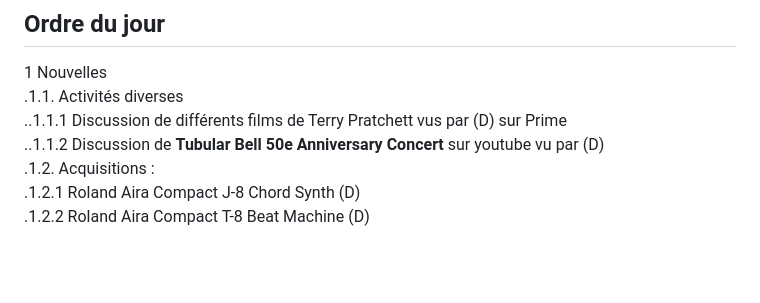
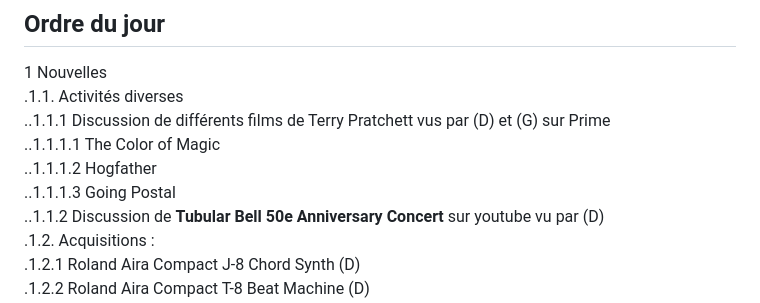
Before and after one commit to stardom1957/DGMaNi, a Markdown page: 20241018-oj.md, the part around the change. GitHub-like rendering; blank space fills up the shorter version.

```diff
--- a/20241018-oj.md
+++ b/20241018-oj.md
@@ -9,7 +9,10 @@ Horaire : À partir de 13h30 🕜
 ## Ordre du jour
 1 Nouvelles
 .1.1.  Activités diverses
-..1.1.1 Discussion de différents films de Terry Pratchett vus par (D) sur Prime
+..1.1.1 Discussion de différents films de Terry Pratchett vus par (D) et (G) sur Prime
+..1.1.1.1 The Color of Magic
+..1.1.1.2 Hogfather
+..1.1.1.3 Going Postal
 ..1.1.2 Discussion de **Tubular Bell 50e Anniversary Concert** sur youtube vu par (D)
 .1.2.  Acquisitions :
 .1.2.1 Roland Aira Compact J-8 Chord Synth (D)
```
